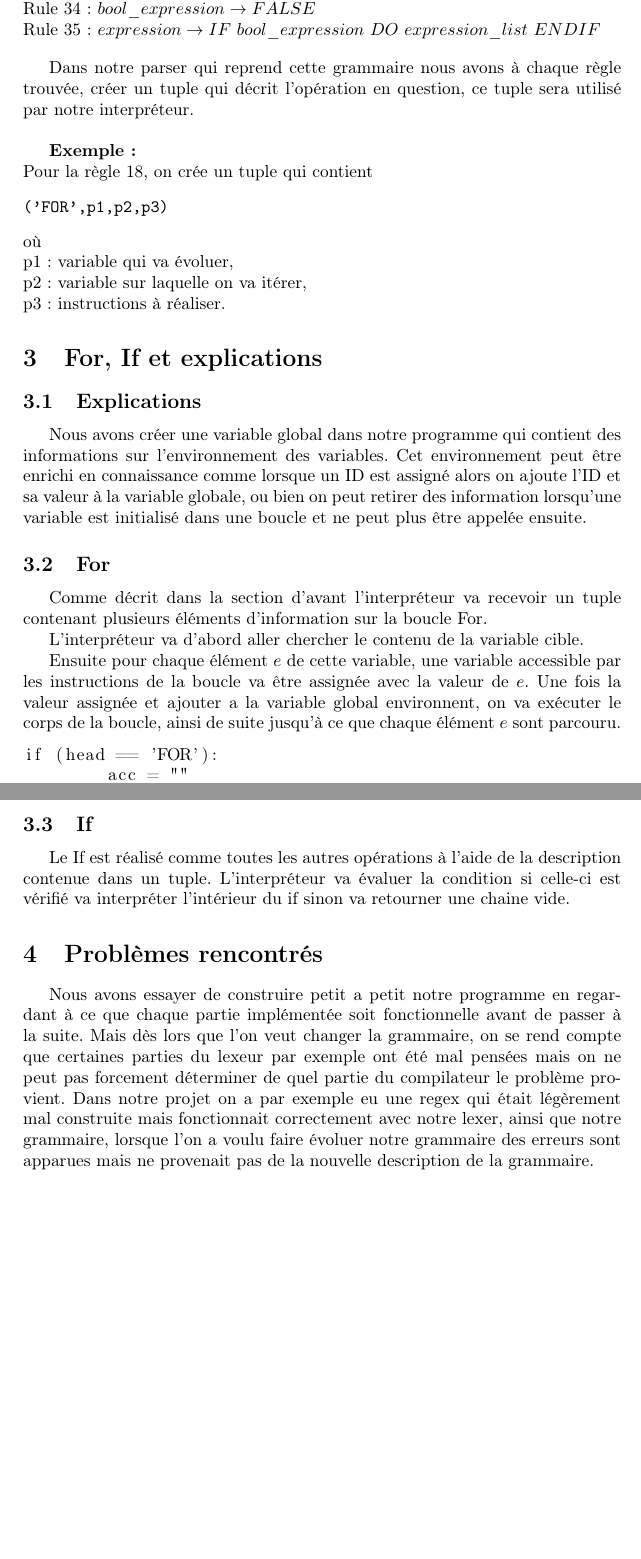
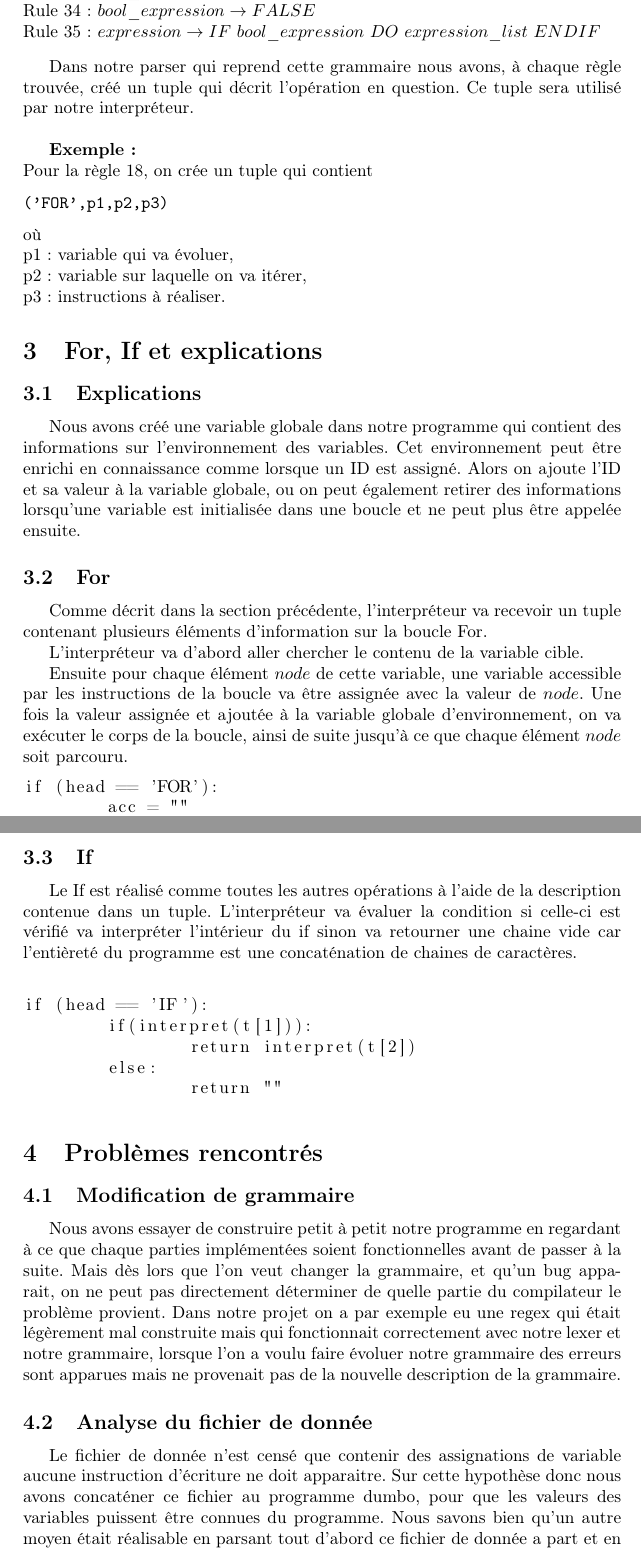
Before and after one commit to waelkedi/compilation, a LaTeX document (report/report.tex): two parts of pages 4 and 5 of 5, joined at a grey line, cut so that both start at the same text. Compiled offline with pdfLaTeX.

Commit message:
report correction

```diff
--- a/report/report.tex
+++ b/report/report.tex
@@ -77,7 +77,7 @@ Rule 34 : $bool\_expression \rightarrow FALSE$\\
 Rule 35 : $expression \rightarrow IF\ bool\_expression\ DO\ expression\_list\ ENDIF$\\
 \end{flushleft}
 
-Dans notre parser qui reprend cette grammaire nous avons à chaque règle trouvée, créer un tuple qui décrit l'opération en question, ce tuple sera utilisé par notre interpréteur. \\
+Dans notre parser qui reprend cette grammaire nous avons, à chaque règle trouvée, créé un tuple qui décrit l'opération en question. Ce tuple sera utilisé par notre interpréteur. \\
 
 
 \textbf{Exemple :}\\
@@ -89,16 +89,16 @@ où \\p1 : variable qui va évoluer,\\ p2 : variable sur laquelle on va itérer,
 
 \section{For, If et explications}
 \subsection{Explications}
-Nous avons créer une variable global dans notre programme qui contient des informations sur l'environnement des variables.
-Cet environnement peut être enrichi en connaissance comme lorsque un ID est assigné alors on ajoute l'ID et sa valeur à la variable globale, ou bien on peut retirer des information lorsqu'une variable est initialisé dans une boucle et ne peut plus être appelée ensuite.
+Nous avons créé une variable globale dans notre programme qui contient des informations sur l'environnement des variables.
+Cet environnement peut être enrichi en connaissance comme lorsque un ID est assigné. Alors on ajoute l'ID et sa valeur à la variable globale, ou on peut également retirer des informations lorsqu'une variable est initialisée dans une boucle et ne peut plus être appelée ensuite.
 \subsection{For}
-Comme décrit dans la section d'avant l'interpréteur va recevoir un tuple contenant plusieurs éléments d'information sur
+Comme décrit dans la section précédente, l'interpréteur va recevoir un tuple contenant plusieurs éléments d'information sur
 la boucle For.
 
 L'interpréteur va d'abord aller chercher le contenu de la variable cible.
 
-Ensuite pour chaque élément $e$ de cette variable, une variable accessible par les instructions de la boucle va être assignée avec la valeur de $e$.
-Une fois la valeur assignée et ajouter a la variable global environnent, on va exécuter le corps de la boucle, ainsi de suite jusqu'à ce que chaque élément $e$ sont parcouru.
+Ensuite pour chaque élément $node$ de cette variable, une variable accessible par les instructions de la boucle va être assignée avec la valeur de $node$.
+Une fois la valeur assignée et ajoutée à la variable globale d'environnement, on va exécuter le corps de la boucle, ainsi de suite jusqu'à ce que chaque élément $node$ soit parcouru.
 \begin{lstlisting}
 if (head == 'FOR'):
 	acc = ""
@@ -113,9 +113,22 @@ if (head == 'FOR'):
 \end{lstlisting}
 \subsection{If}
 Le If est réalisé comme toutes les autres opérations à l'aide de la description contenue dans un tuple.
-L'interpréteur va évaluer la condition si celle-ci est vérifié va interpréter l'intérieur du if sinon va retourner une chaine vide.
+L'interpréteur va évaluer la condition si celle-ci est vérifié va interpréter l'intérieur du if sinon va retourner une chaine vide car l'entièreté du programme est une concaténation de chaines de caractères.
+\begin{lstlisting}
+
+if (head == 'IF'):
+	if(interpret(t[1])):
+		return interpret(t[2])
+	else:
+		return ""
+\end{lstlisting}
+
+
 \section{Problèmes rencontrés}
-Nous avons essayer de construire petit a petit notre programme en regardant à ce que chaque partie implémentée soit fonctionnelle avant de passer à la suite.
-Mais dès lors que l'on veut changer la grammaire, on se rend compte que certaines parties du lexeur par exemple ont été mal pensées mais on ne peut pas forcement déterminer de quel partie du compilateur le problème provient.
-Dans notre projet on a par exemple eu une regex qui était légèrement mal construite mais fonctionnait correctement avec notre lexer, ainsi que notre grammaire, lorsque l'on a voulu faire évoluer notre grammaire des erreurs sont apparues mais ne provenait pas de la nouvelle description de la grammaire.
+\subsection{Modification de grammaire}
+Nous avons essayer de construire petit à petit notre programme en regardant à ce que chaque parties implémentées soient fonctionnelles avant de passer à la suite.
+Mais dès lors que l'on veut changer la grammaire, et qu'un bug apparait, on ne peut pas directement déterminer de quelle partie du compilateur le problème provient.
+Dans notre projet on a par exemple eu une regex qui était légèrement mal construite mais qui fonctionnait correctement avec notre lexer et notre grammaire, lorsque l'on a voulu faire évoluer notre grammaire des erreurs sont apparues mais ne provenait pas de la nouvelle description de la grammaire.
+\subsection{Analyse du fichier de donnée}
+Le fichier de donnée n'est censé que contenir des assignations de variable aucune instruction d'écriture ne doit apparaitre. Sur cette hypothèse donc nous avons concaténer ce fichier au programme dumbo, pour que les valeurs des variables puissent être connues du programme. Nous savons bien qu'un autre moyen était réalisable en parsant tout d'abord ce fichier de donnée a part et en parsant ensuite le programme dumbo, seulement notre application n'a pas été pensée de cette façon dès le début.
 \end{document}
```
Also changed, not shown: report/report.tex (6 more changed lines), 1 other file.
